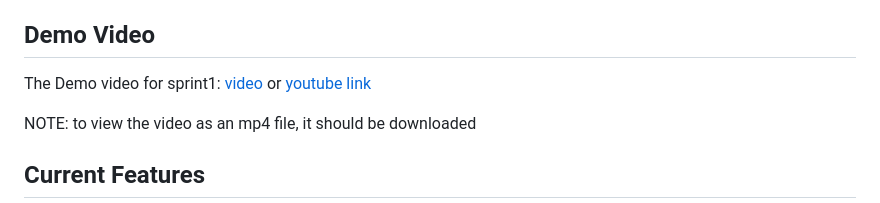
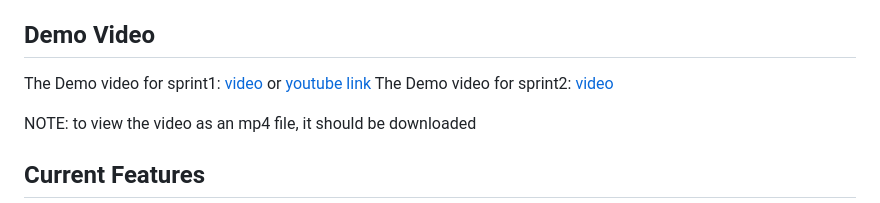
Before and after one commit to EECS3311F24/project-fit-coach, a Markdown page: README.md, the part around the change. GitHub-like rendering.

```diff
--- a/README.md
+++ b/README.md
@@ -7,6 +7,7 @@ It's a one-stop solution for improving health, fitness, and overall performance.
 
 ## Demo Video
 The Demo video for sprint1: [video](doc/Sprint1/sprint1demo.mp4) or [youtube link](https://www.youtube.com/watch?v=T9BlZoKfMPM)
+The Demo video for sprint2: [video](doc/Sprint2/sprint2demo.mp4)
 
 NOTE: to view the video as an mp4 file, it should be downloaded
 
```
